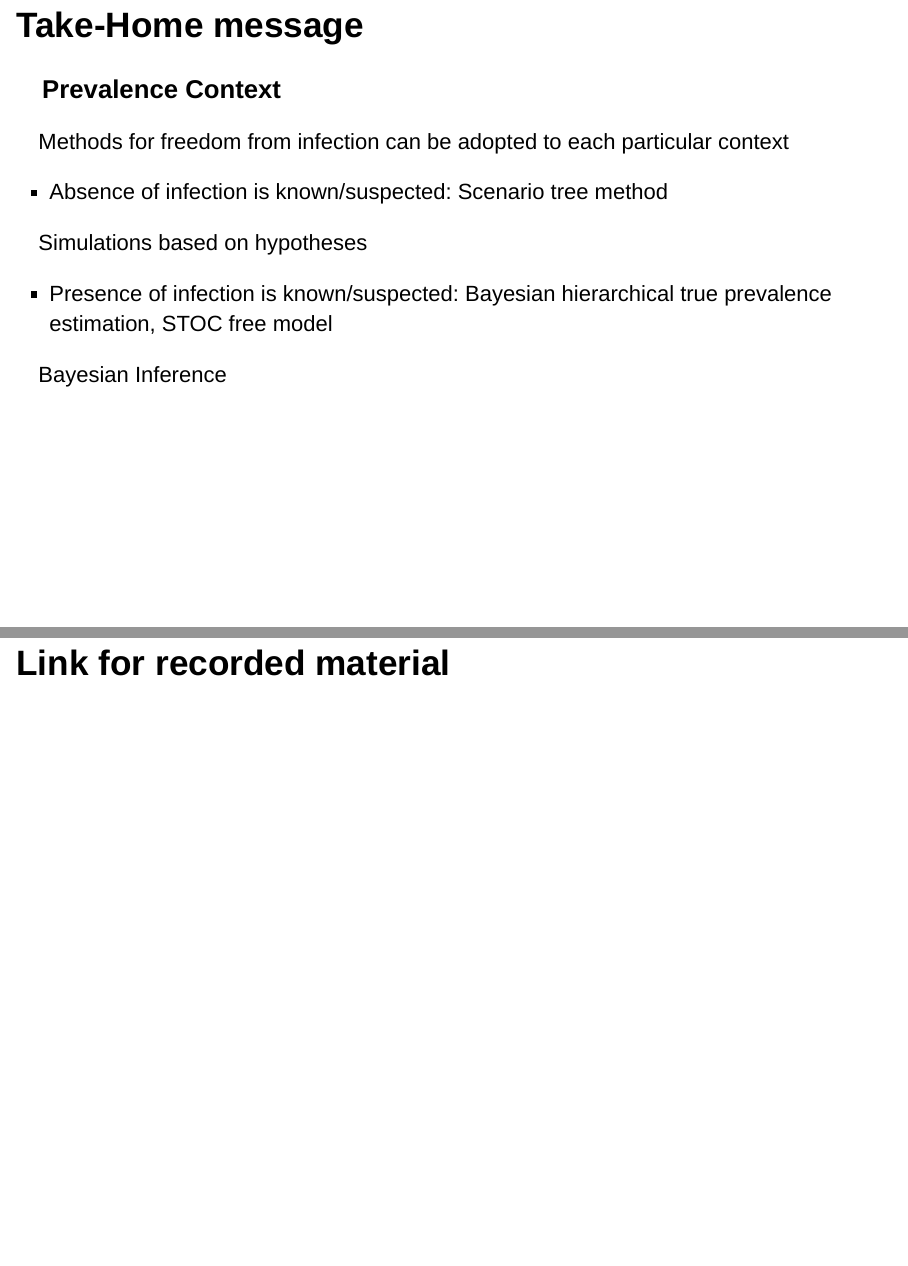
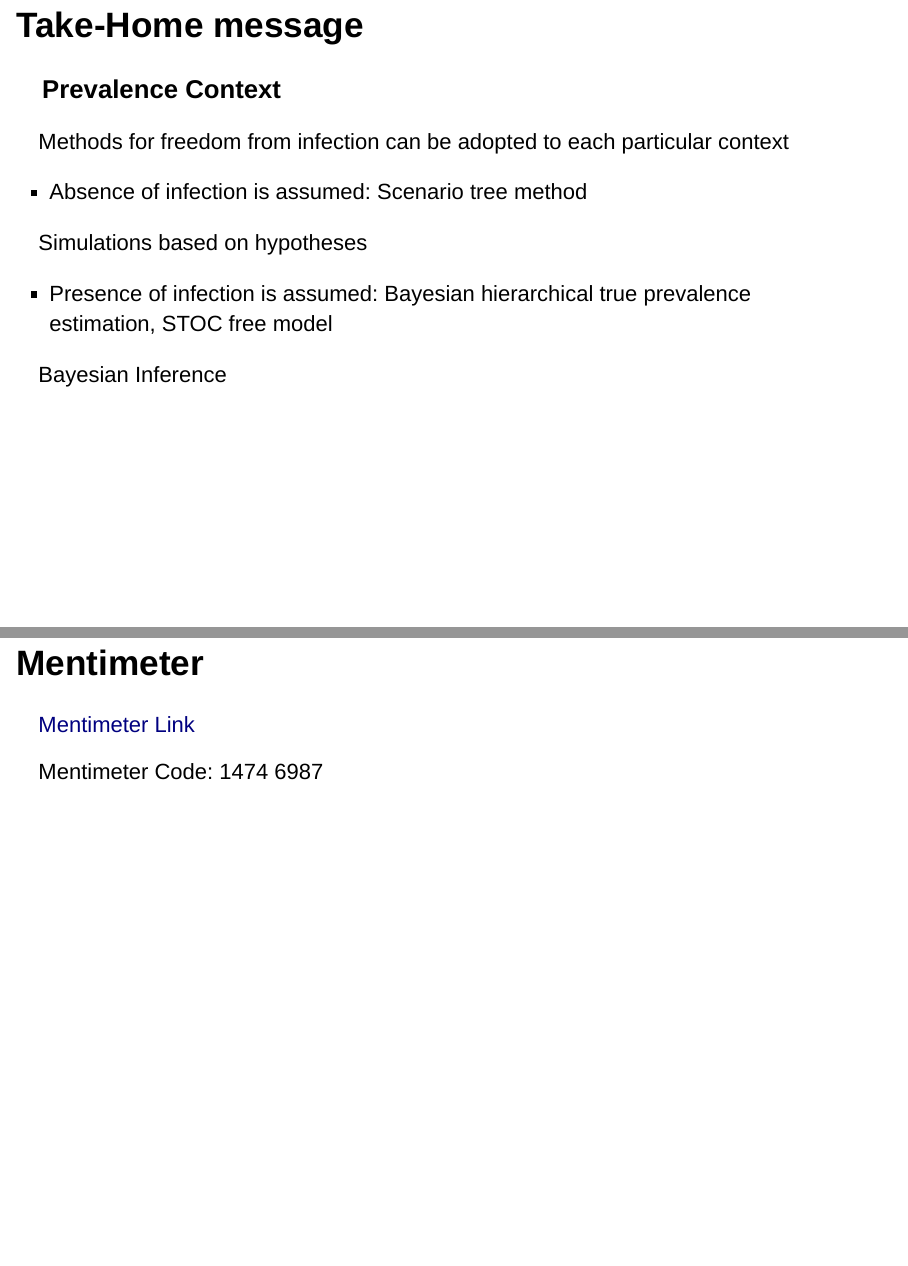
Before and after one commit to LefMel/SVEPM_2022_wk, an R Markdown document (05_conclusion/Conclusions.Rmd): pages 2 and 3 of 4, joined at a grey line. The pictures show the output file 05_conclusion/Conclusions.html that the author committed with the source, opened offline.

Commit message:
conclusions
Final

```diff
--- a/05_conclusion/Conclusions.Rmd
+++ b/05_conclusion/Conclusions.Rmd
@@ -3,8 +3,8 @@
 author: "Eleftherios Meletis & Aurélien Madouasse"
 date: '2022-03-23'
 output:
+  beamer_presentation: default
   slidy_presentation: default
-  beamer_presentation: default
 ---
 
 
@@ -14,16 +14,20 @@
 
 Methods for freedom from infection can be adopted to each particular context
 
-* Absence of infection is known/suspected: Scenario tree method
+* Absence of infection is assumed: Scenario tree method
 
 Simulations based on hypotheses
 
-* Presence of infection is known/suspected: Bayesian hierarchical true prevalence estimation, STOC free model
+* Presence of infection is assumed: Bayesian hierarchical true prevalence estimation, STOC free model
 
 Bayesian Inference
 
 
-## Link for recorded material
+## Mentimeter
+
+[Mentimeter Link](https://www.menti.com)
+
+Mentimeter Code: 1474 6987
 
 ## Thank you all - Group Photo
 
```
Also changed, not shown: 05_conclusion/Conclusions.html, 05_conclusion/Conclusions.pdf, 05_conclusion/Conclusions.Rmd (2 more changed lines), 1 other file.
